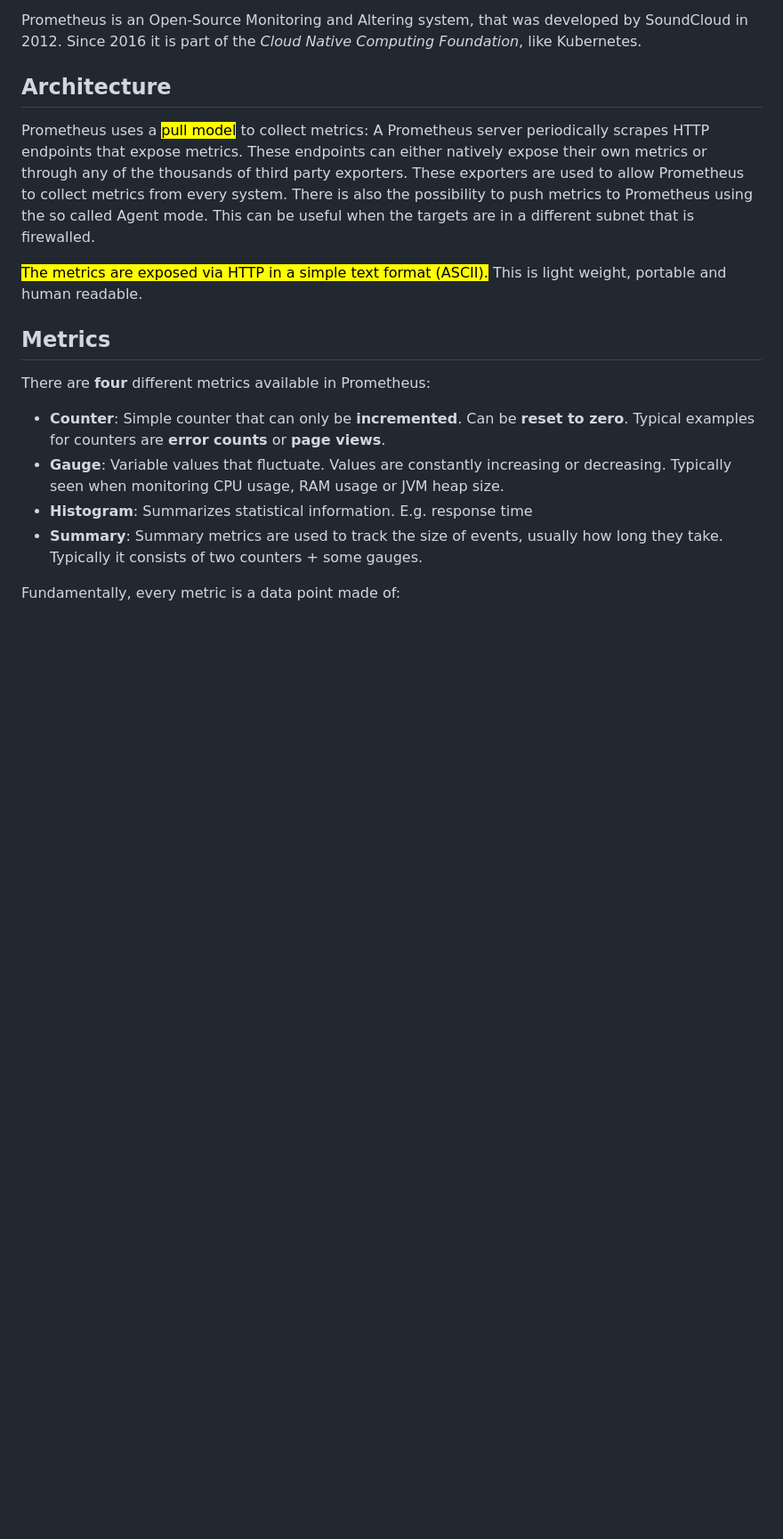
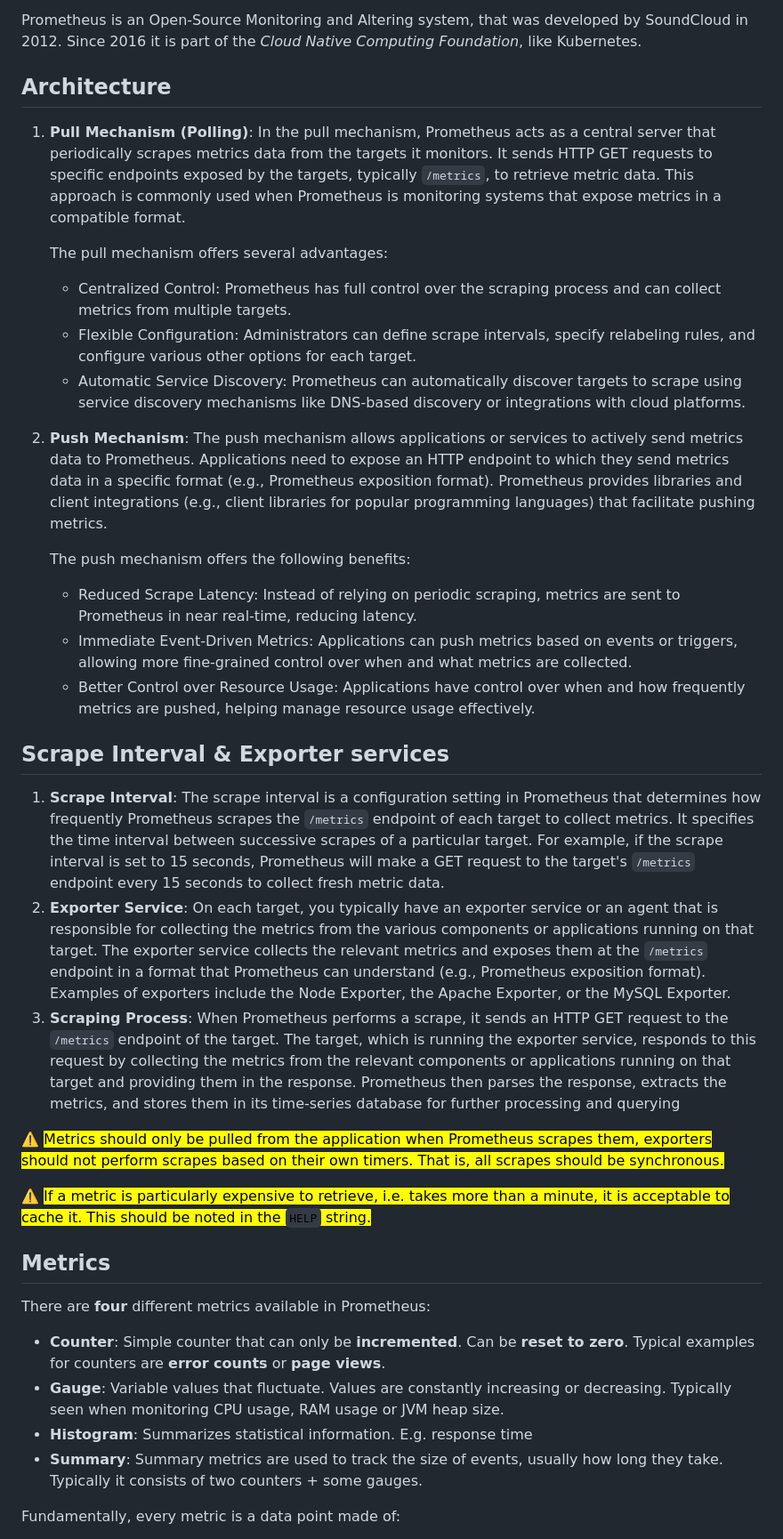
Before and after one commit to M0r13n/ideen, a Markdown page: DevOps/Prometheus.md, the part around the change. Shown at 89% size. Drawn GitHub-style; blank space fills up the shorter version.

Commit message:
improves wording on the prometheus page

```diff
--- a/DevOps/Prometheus.md
+++ b/DevOps/Prometheus.md
@@ -5,15 +5,33 @@ Prometheus is an Open-Source Monitoring and Altering system, that was developed
 
 ## Architecture
 
-Prometheus uses a <mark>pull model</mark> to collect metrics:
-A Prometheus server periodically scrapes HTTP endpoints that expose metrics.
-These endpoints can either natively expose their own metrics or through any of the thousands of third party exporters.
-These exporters are used to allow Prometheus to collect metrics from every system.
-There is also the possibility to push metrics to Prometheus using the so called Agent mode.
-This can be useful when the targets are in a different subnet that is firewalled.
+1. **Pull Mechanism (Polling)**: In the pull mechanism, Prometheus acts as a central server that periodically scrapes metrics data from the targets it monitors. It sends HTTP GET requests to specific endpoints exposed by the targets, typically `/metrics`, to retrieve metric data. This approach is commonly used when Prometheus is monitoring systems that expose metrics in a compatible format.
 
-<mark>The metrics are exposed via HTTP in a simple text format (ASCII).</mark>
-This is light weight, portable and human readable.
+   The pull mechanism offers several advantages:
+
+   - Centralized Control: Prometheus has full control over the scraping process and can collect metrics from multiple targets.
+   - Flexible Configuration: Administrators can define scrape intervals, specify relabeling rules, and configure various other options for each target.
+   - Automatic Service Discovery: Prometheus can automatically discover targets to scrape using service discovery mechanisms like DNS-based discovery or integrations with cloud platforms.
+
+2. **Push Mechanism**: The push mechanism allows applications or services to actively send metrics data to Prometheus. Applications need to expose an HTTP endpoint to which they send metrics data in a specific format (e.g., Prometheus exposition format). Prometheus provides libraries and client integrations (e.g., client libraries for popular programming languages) that facilitate pushing metrics.
+
+   The push mechanism offers the following benefits:
+
+   - Reduced Scrape Latency: Instead of relying on periodic scraping, metrics are sent to Prometheus in near real-time, reducing latency.
+   - Immediate Event-Driven Metrics: Applications can push metrics based on events or triggers, allowing more fine-grained control over when and what metrics are collected.
+   - Better Control over Resource Usage: Applications have control over when and how frequently metrics are pushed, helping manage resource usage effectively.
+
+
+
+## Scrape Interval & Exporter services
+
+   1. **Scrape Interval**: The scrape interval is a configuration setting in Prometheus that determines how frequently Prometheus scrapes the `/metrics` endpoint of each target to collect metrics. It specifies the time interval between successive scrapes of a particular target. For example, if the scrape interval is set to 15 seconds, Prometheus will make a GET request to the target's `/metrics` endpoint every 15 seconds to collect fresh metric data.
+   2. **Exporter Service**: On each target, you typically have an exporter service or an agent that is responsible for collecting the metrics from the various components or applications running on that target. The exporter service collects the relevant metrics and exposes them at the `/metrics` endpoint in a format that Prometheus can understand (e.g., Prometheus exposition format). Examples of exporters include the Node Exporter, the Apache Exporter, or the MySQL Exporter.
+   3. **Scraping Process**: When Prometheus performs a scrape, it sends an HTTP GET request to the `/metrics` endpoint of the target. The target, which is running the exporter service, responds to this request by collecting the metrics from the relevant components or applications running on that target and providing them in the response. Prometheus then parses the response, extracts the metrics, and stores them in its time-series database for further processing and querying
+
+:warning: <mark>Metrics should only be pulled from the application when Prometheus scrapes them, exporters should not perform scrapes based on their own timers. That is, all scrapes should be synchronous.  </mark>
+
+:warning: <mark>If a metric is particularly expensive to retrieve, i.e. takes more than a minute, it is acceptable to cache it. This should be noted in the `HELP` string.   </mark>
 
 ## Metrics
 There are **four** different metrics available in Prometheus:
```
